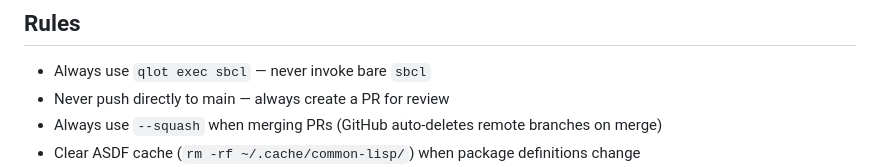
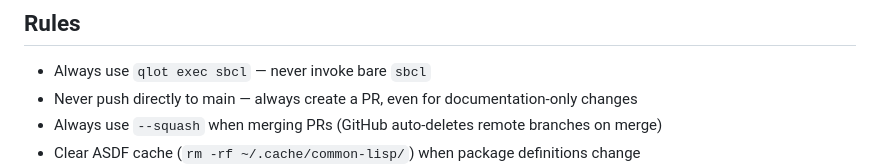
Before and after one commit to anthonyf/dunge-cl, a Markdown page: CLAUDE.md, the part around the change. GitHub-like rendering.

Commit message:
Clarify PR rule applies to documentation-only changes (#16)
## Summary
- Update CLAUDE.md to explicitly state that the PR workflow applies even
for documentation-only changes

## Test plan
- No code changes — documentation only

🤖 Generated with [Claude Code](https://claude.com/claude-code)

Co-authored-by: Claude Opus 4.6 <noreply@anthropic.com>

```diff
--- a/CLAUDE.md
+++ b/CLAUDE.md
@@ -82,7 +82,7 @@ ssh -L 8080:localhost:8080 user@your-vps "python3 -m http.server 8080 --director
 ## Rules
 
 - Always use `qlot exec sbcl` — never invoke bare `sbcl`
-- Never push directly to main — always create a PR for review
+- Never push directly to main — always create a PR, even for documentation-only changes
 - Always use `--squash` when merging PRs (GitHub auto-deletes remote branches on merge)
 - Clear ASDF cache (`rm -rf ~/.cache/common-lisp/`) when package definitions change
 - Always run both SBCL tests and web build after changes — tests may pass but JSCL runtime can still crash
```
